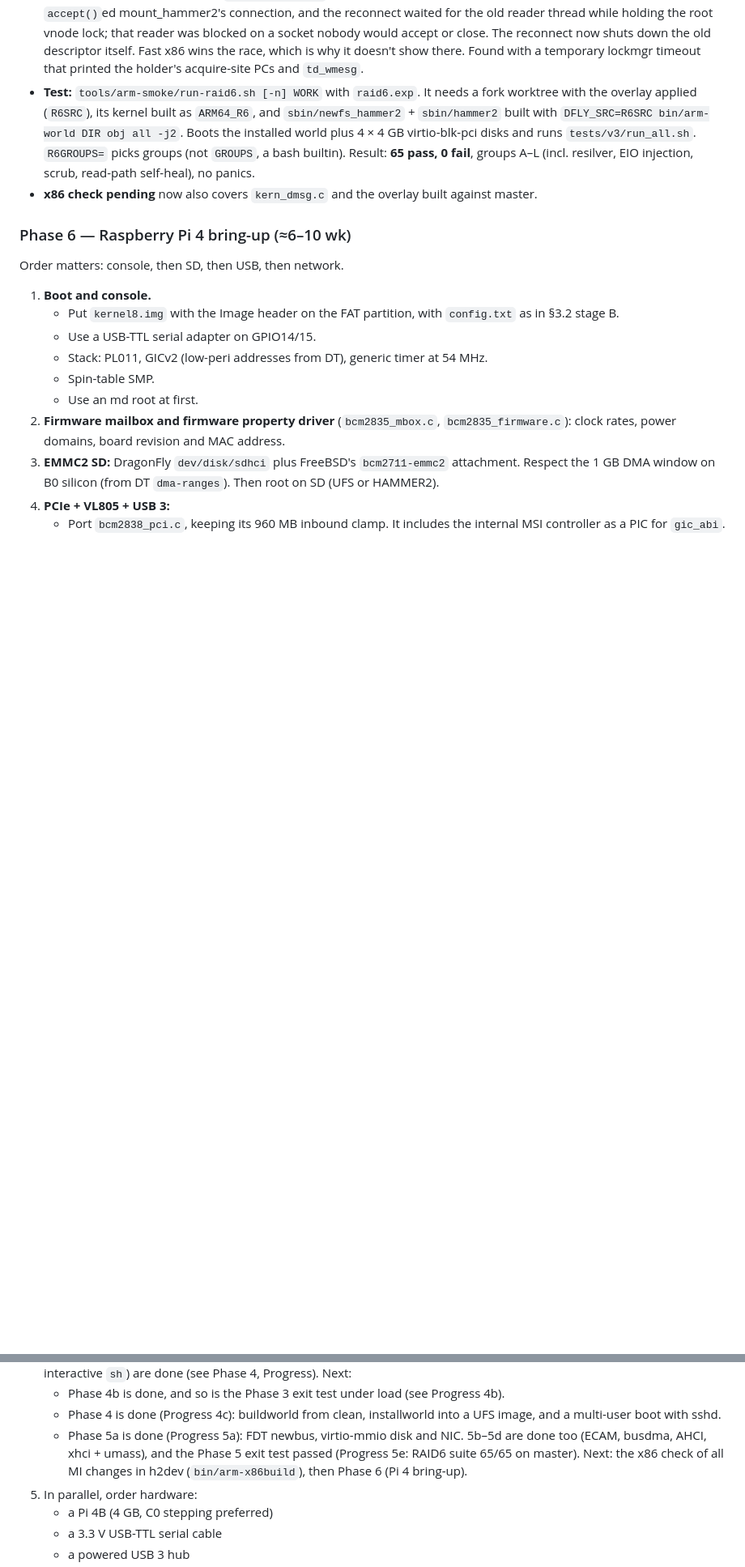
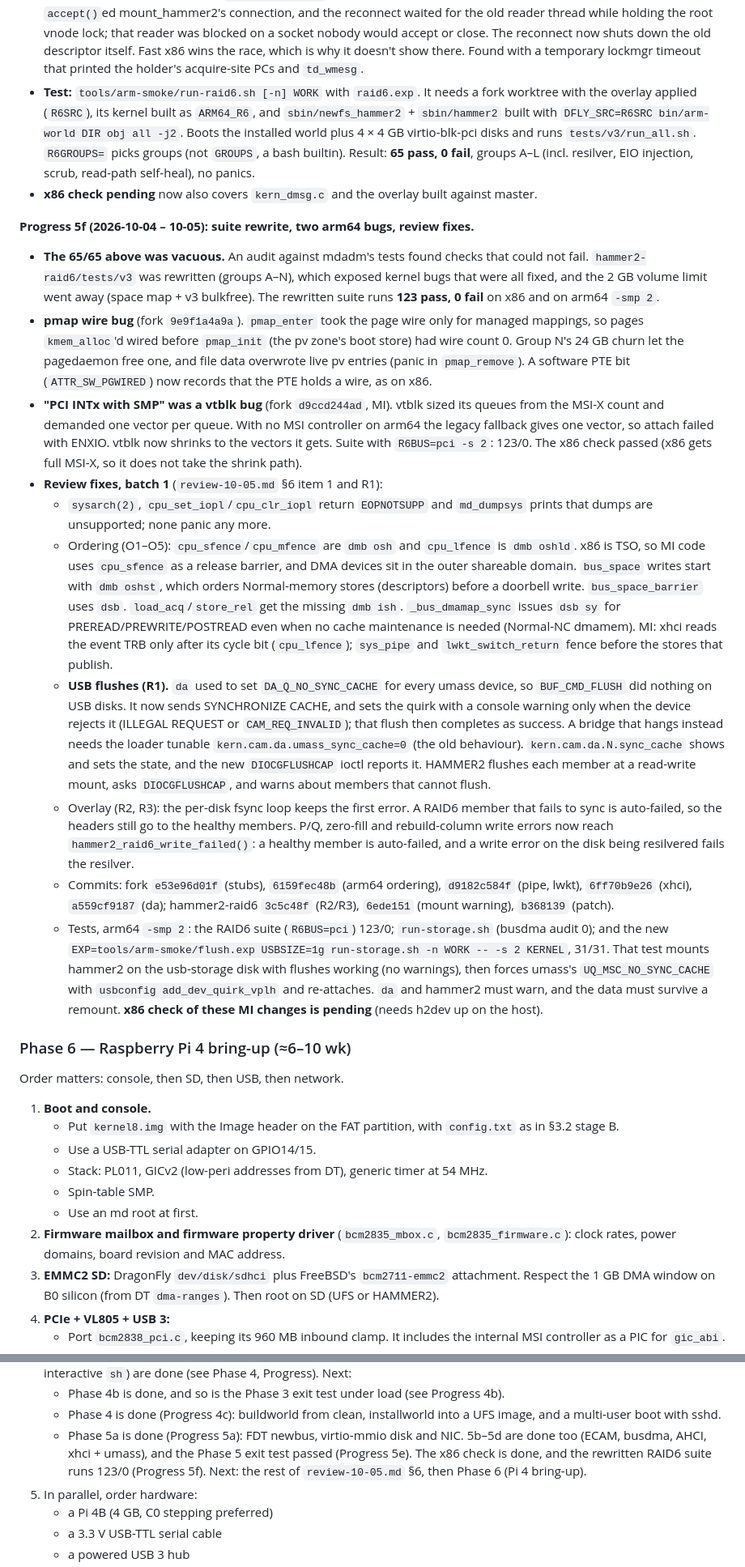
Before and after one commit to bzenowich/flynas, a Markdown page: docs/dfly-arm.md, 2 parts joined by grey strips. Shown at 81% size. GitHub-like rendering; blank space fills up the shorter version.

```diff
--- a/docs/dfly-arm.md
+++ b/docs/dfly-arm.md
@@ -1485,6 +1489,69 @@ qemu-xhci + usb-storage works. Run the HAMMER2 RAID6 test suite from
 - **x86 check pending** now also covers `kern_dmsg.c` and the overlay
   built against master.
 
+**Progress 5f (2026-10-04 – 10-05): suite rewrite, two arm64 bugs, review fixes.**
+- **The 65/65 above was vacuous.** An audit against mdadm's tests found
+  checks that could not fail. `hammer2-raid6/tests/v3` was rewritten
+  (groups A–N), which exposed kernel bugs that were all fixed, and the
+  2 GB volume limit went away (space map + v3 bulkfree). The rewritten
+  suite runs **123 pass, 0 fail** on x86 and on arm64 `-smp 2`.
+- **pmap wire bug** (fork `9e9f1a4a9a`). `pmap_enter` took the page wire
+  only for managed mappings, so pages `kmem_alloc`'d wired before
+  `pmap_init` (the pv zone's boot store) had wire count 0. Group N's
+  24 GB churn let the pagedaemon free one, and file data overwrote live
+  pv entries (panic in `pmap_remove`). A software PTE bit
+  (`ATTR_SW_PGWIRED`) now records that the PTE holds a wire, as on x86.
+- **"PCI INTx with SMP" was a vtblk bug** (fork `d9ccd244ad`, MI).
+  vtblk sized its queues from the MSI-X count and demanded one vector per
+  queue. With no MSI controller on arm64 the legacy fallback gives one
+  vector, so attach failed with ENXIO. vtblk now shrinks to the vectors it
+  gets. Suite with `R6BUS=pci -s 2`: 123/0. The x86 check passed (x86
+  gets full MSI-X, so it does not take the shrink path).
+- **Review fixes, batch 1** (`review-10-05.md` §6 item 1 and R1):
+  - `sysarch(2)`, `cpu_set_iopl`/`cpu_clr_iopl` return `EOPNOTSUPP` and
+    `md_dumpsys` prints that dumps are unsupported; none panic any more.
+  - Ordering (O1–O5): `cpu_sfence`/`cpu_mfence` are `dmb osh` and
+    `cpu_lfence` is `dmb oshld`. x86 is TSO, so MI code uses
+    `cpu_sfence` as a release barrier, and DMA devices sit in the outer
+    shareable domain. `bus_space` writes start with `dmb oshst`, which
+    orders Normal-memory stores (descriptors) before a doorbell write.
+    `bus_space_barrier` uses `dsb`. `load_acq`/`store_rel` get the
+    missing `dmb ish`. `_bus_dmamap_sync` issues `dsb sy` for
+    PREREAD/PREWRITE/POSTREAD even when no cache maintenance is needed
+    (Normal-NC dmamem). MI: xhci reads the event TRB only after its
+    cycle bit (`cpu_lfence`); `sys_pipe` and `lwkt_switch_return` fence
+    before the stores that publish.
+  - **USB flushes (R1).** `da` used to set `DA_Q_NO_SYNC_CACHE` for every
+    umass device, so `BUF_CMD_FLUSH` did nothing on USB disks. It now
+    sends SYNCHRONIZE CACHE, and sets the quirk with a console warning
+    only when the device rejects it (ILLEGAL REQUEST or
+    `CAM_REQ_INVALID`); that flush then completes as success. A bridge
+    that hangs instead needs the loader tunable
+    `kern.cam.da.umass_sync_cache=0` (the old behaviour).
+    `kern.cam.da.N.sync_cache` shows and sets the state, and the new
+    `DIOCGFLUSHCAP` ioctl reports it. HAMMER2 flushes each member at a
+    read-write mount, asks `DIOCGFLUSHCAP`, and warns about members that
+    cannot flush.
+  - Overlay (R2, R3): the per-disk fsync loop keeps the first error. A
+    RAID6 member that fails to sync is auto-failed, so the headers still
+    go to the healthy members. P/Q, zero-fill and rebuild-column write
+    errors now reach `hammer2_raid6_write_failed()`: a healthy member is
+    auto-failed, and a write error on the disk being resilvered fails the
+    resilver.
+  - Commits: fork `e53e96d01f` (stubs), `6159fec48b` (arm64 ordering),
+    `d9182c584f` (pipe, lwkt), `6ff70b9e26` (xhci), `a559cf9187` (da);
+    hammer2-raid6 `3c5c48f` (R2/R3), `6ede151` (mount warning),
+    `b368139` (patch).
+  - Tests, arm64 `-smp 2`: the RAID6 suite (`R6BUS=pci`) 123/0;
+    `run-storage.sh` (busdma audit 0); and the new
+    `EXP=tools/arm-smoke/flush.exp USBSIZE=1g run-storage.sh -n WORK --
+    -s 2 KERNEL`, 31/31. That test mounts hammer2 on the usb-storage disk
+    with flushes working (no warnings), then forces umass's
+    `UQ_MSC_NO_SYNC_CACHE` with `usbconfig add_dev_quirk_vplh` and
+    re-attaches. `da` and hammer2 must warn, and the data must survive a
+    remount. **x86 check of these MI changes is pending** (needs h2dev
+    up on the host).
+
 ### Phase 6 — Raspberry Pi 4 bring-up (≈6–10 wk)
 
 Order matters: console, then SD, then USB, then network.
@@ -1855,9 +1922,10 @@ DragonFly hardware.
      installworld into a UFS image, and a multi-user boot with sshd.
    - Phase 5a is done (Progress 5a): FDT newbus, virtio-mmio disk and
      NIC. 5b–5d are done too (ECAM, busdma, AHCI, xhci + umass), and
-     the Phase 5 exit test passed (Progress 5e: RAID6 suite 65/65 on
-     master). Next: the x86 check of all MI changes in h2dev
-     (`bin/arm-x86build`), then Phase 6 (Pi 4 bring-up).
+     the Phase 5 exit test passed (Progress 5e). The x86 check is
+     done, and the rewritten RAID6 suite runs 123/0 (Progress 5f).
+     Next: the rest of `review-10-05.md` §6, then Phase 6 (Pi 4
+     bring-up).
 5. In parallel, order hardware:
    - a Pi 4B (4 GB, C0 stepping preferred)
    - a 3.3 V USB-TTL serial cable
```
Also changed, not shown: other parts of docs/dfly-arm.md (+6 -2 lines), docs/review-10-05.md (added, +249 -0 lines).
